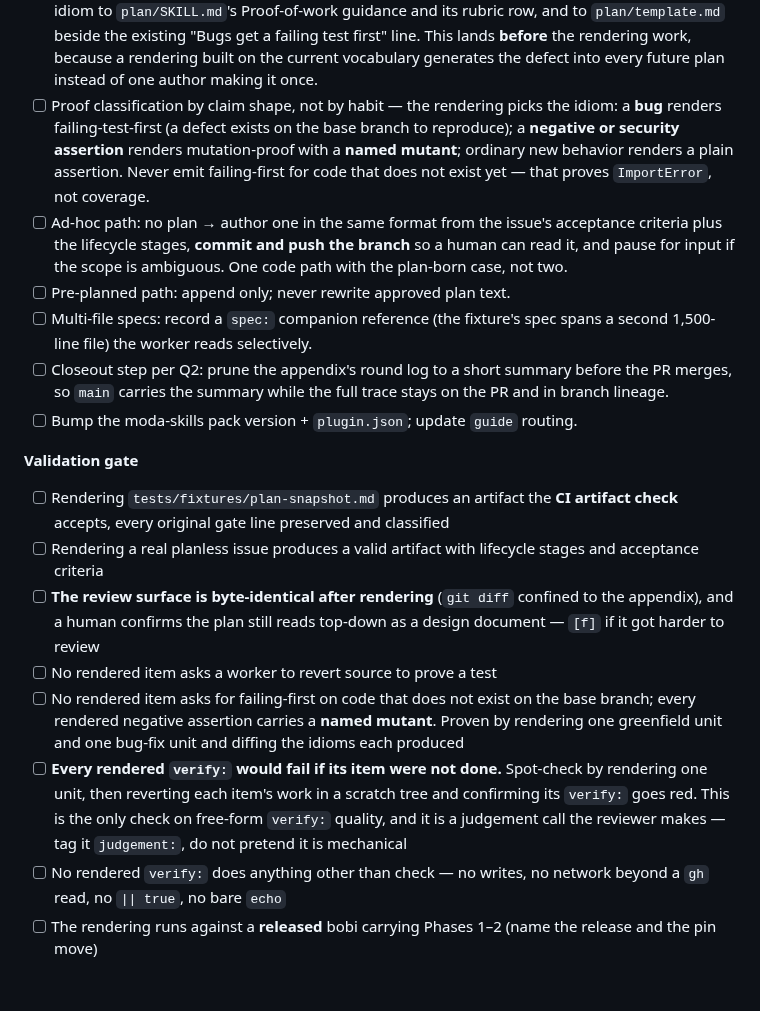
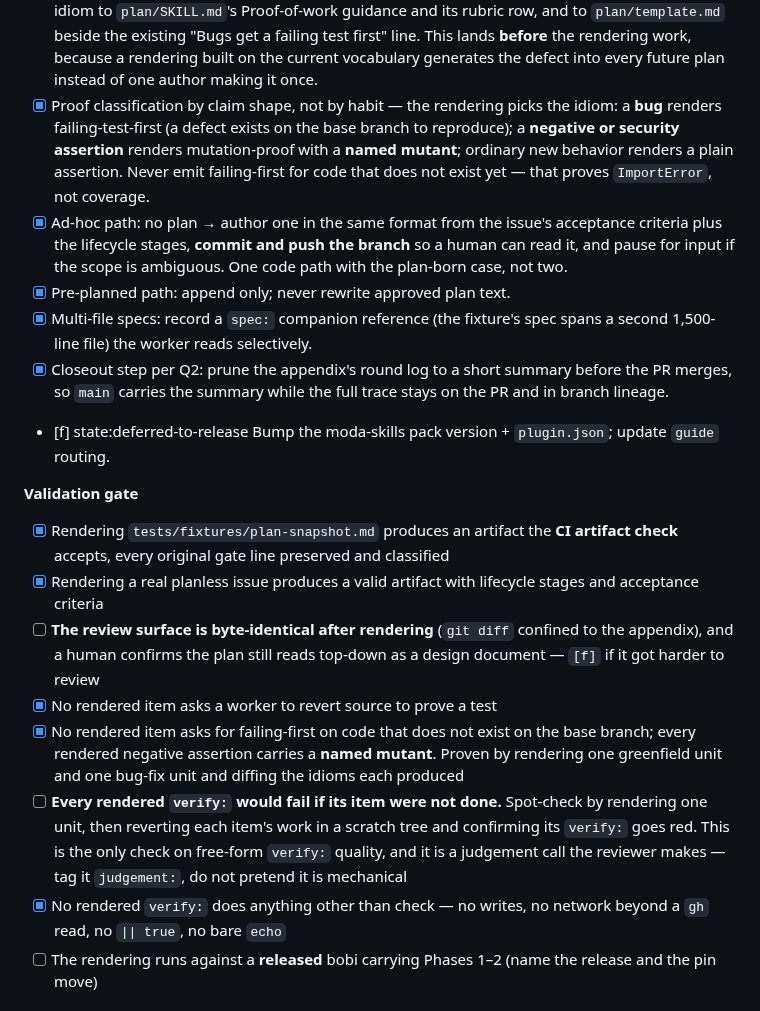
Before and after one commit to moda-labs/bobi-agent, a Markdown page: plans/2026-07-26-checklist-execution-model.md, the part around one of its changes. Rendered like a GitHub page.

```diff
--- a/plans/2026-07-26-checklist-execution-model.md
+++ b/plans/2026-07-26-checklist-execution-model.md
@@ -701,35 +701,35 @@ non-Moda team adopt checklists without inheriting our lifecycle.
       This lands **before** the rendering work, because a rendering built on the
       current vocabulary generates the defect into every future plan instead of
       one author making it once.
-- [ ] Proof classification by claim shape, not by habit — the rendering picks the
+- [x] Proof classification by claim shape, not by habit — the rendering picks the
       idiom: a **bug** renders failing-test-first (a defect exists on the base
       branch to reproduce); a **negative or security assertion** renders
       mutation-proof with a **named mutant**; ordinary new behavior renders a
       plain assertion. Never emit failing-first for code that does not exist yet —
       that proves `ImportError`, not coverage.
-- [ ] Ad-hoc path: no plan → author one in the same format from the issue's
+- [x] Ad-hoc path: no plan → author one in the same format from the issue's
       acceptance criteria plus the lifecycle stages, **commit and push the branch**
       so a human can read it, and pause for input if the scope is ambiguous. One
       code path with the plan-born case, not two.
-- [ ] Pre-planned path: append only; never rewrite approved plan text.
-- [ ] Multi-file specs: record a `spec:` companion reference (the fixture's spec
+- [x] Pre-planned path: append only; never rewrite approved plan text.
+- [x] Multi-file specs: record a `spec:` companion reference (the fixture's spec
       spans a second 1,500-line file) the worker reads selectively.
-- [ ] Closeout step per Q2: prune the appendix's round log to a short summary
+- [x] Closeout step per Q2: prune the appendix's round log to a short summary
       before the PR merges, so `main` carries the summary while the full trace
       stays on the PR and in branch lineage.
-- [ ] Bump the moda-skills pack version + `plugin.json`; update `guide` routing.
+- [f] state:deferred-to-release Bump the moda-skills pack version + `plugin.json`; update `guide` routing.
 
 **Validation gate**
 
-- [ ] Rendering `tests/fixtures/plan-snapshot.md` produces an artifact the **CI
+- [x] Rendering `tests/fixtures/plan-snapshot.md` produces an artifact the **CI
       artifact check** accepts, every original gate line preserved and classified
-- [ ] Rendering a real planless issue produces a valid artifact with lifecycle
+- [x] Rendering a real planless issue produces a valid artifact with lifecycle
       stages and acceptance criteria
 - [ ] **The review surface is byte-identical after rendering** (`git diff`
       confined to the appendix), and a human confirms the plan still reads
       top-down as a design document — `[f]` if it got harder to review
-- [ ] No rendered item asks a worker to revert source to prove a test
-- [ ] No rendered item asks for failing-first on code that does not exist on the
+- [x] No rendered item asks a worker to revert source to prove a test
+- [x] No rendered item asks for failing-first on code that does not exist on the
       base branch; every rendered negative assertion carries a **named mutant**.
       Proven by rendering one greenfield unit and one bug-fix unit and diffing
       the idioms each produced
@@ -738,7 +738,7 @@ non-Moda team adopt checklists without inheriting our lifecycle.
       confirming its `verify:` goes red. This is the only check on free-form
       `verify:` quality, and it is a judgement call the reviewer makes — tag it
       `judgement:`, do not pretend it is mechanical
-- [ ] No rendered `verify:` does anything other than check — no writes, no
+- [x] No rendered `verify:` does anything other than check — no writes, no
       network beyond a `gh` read, no `|| true`, no bare `echo`
 - [ ] The rendering runs against a **released** bobi carrying Phases 1–2 (name the
       release and the pin move)
```
Also changed, not shown: other parts of plans/2026-07-26-checklist-execution-model.md (+65 -4 lines).
